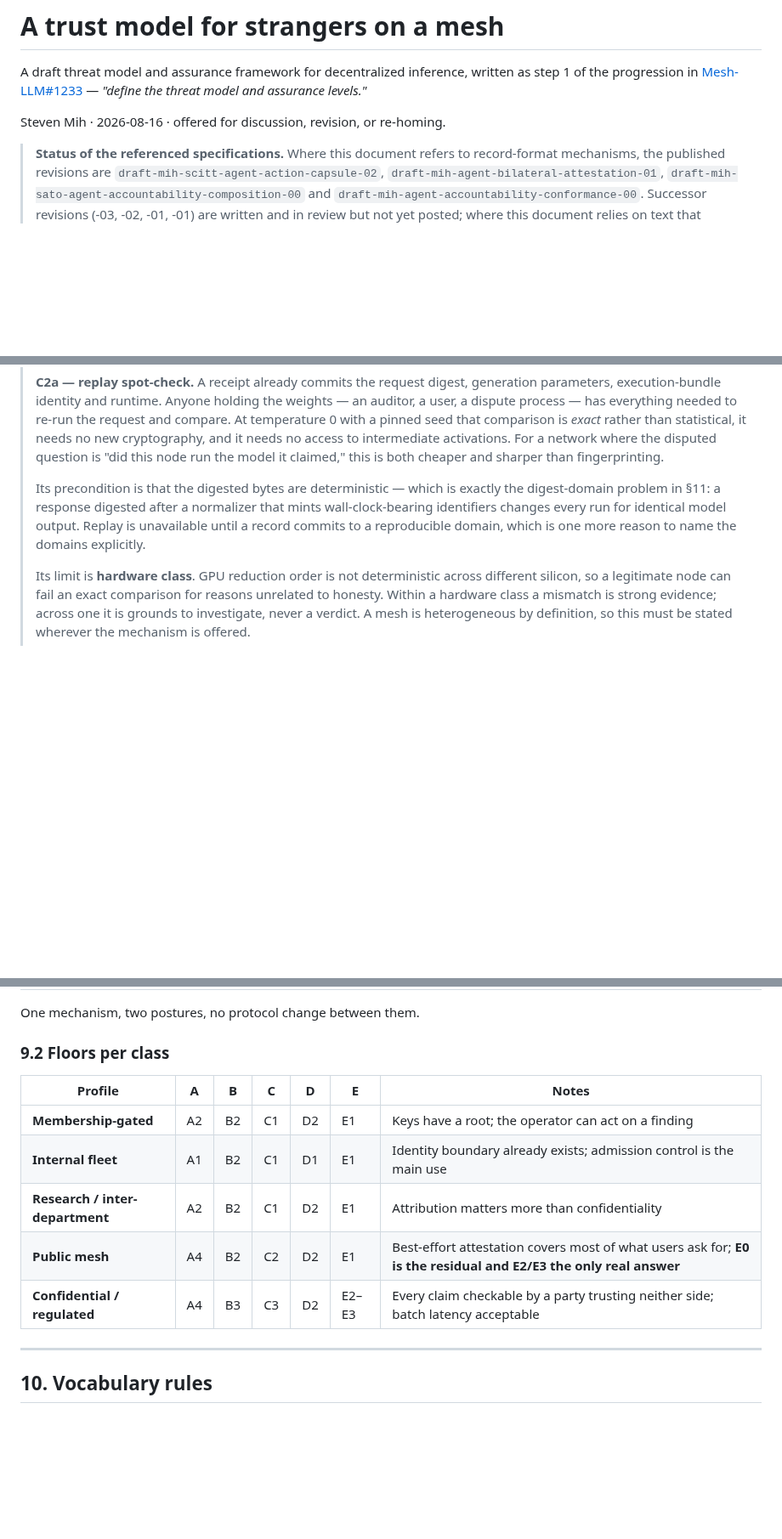
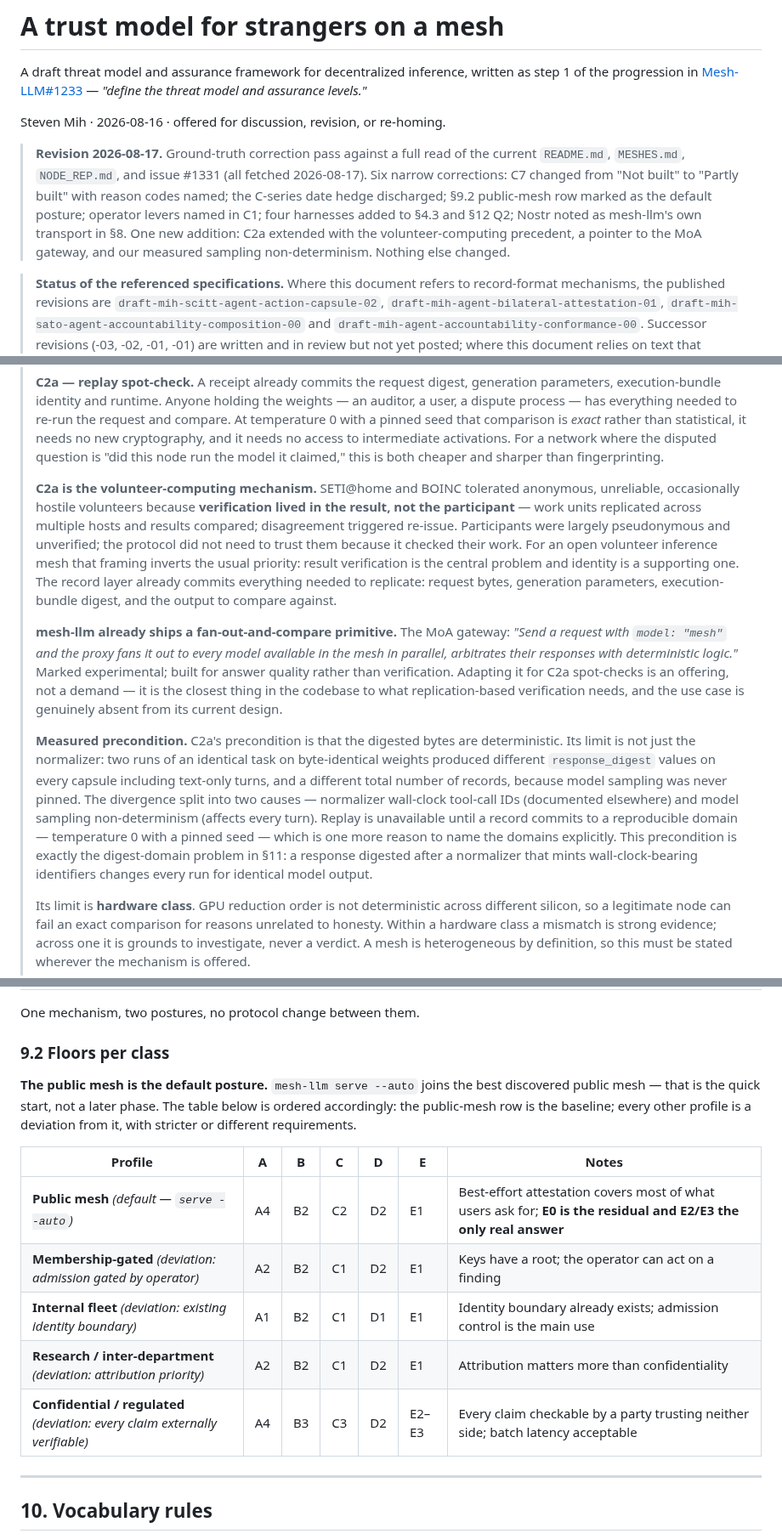
Before and after one commit to action-state-group/capsule-emit-mesh, a Markdown page: docs/TRUST-MODEL.md, 3 parts joined by grey strips. Shown at 85% size. GitHub-like rendering; blank space fills up the shorter version.

Commit message:
docs(trust-model): 2026-08-17 ground-truth correction pass
Six narrow corrections against a full read of README.md, MESHES.md,
NODE_REP.md, and issue #1331 (fetched 2026-08-17):

1. C7: "Not built" → "Partly built" — MESHES.md documents reason codes
   (certified_binary_required, build_proof_invalid, release_signer_untrusted);
   the sealed commitment over the constraint basis is still absent.
2. C-series hedge discharged: re-verified against current docs; structural
   claims hold; C7 corrected above.
3. §9.2: public-mesh row marked as the default posture (serve --auto); other
   profiles marked as deviations, not peers.
4. C1: operator levers named (--trust-policy require-owned,
   --require-release-attestation, --owner-required, private meshes, signed
   bootstrap tokens).
5. §4.3 + §12 Q2: four harnesses named (goose, opencode, claude, pi); client-
   contract scope added as a bullet.
6. §8.2: Nostr noted as mesh-llm's own transport layer, not a downstream
   dependency.

One addition (§3 C2a): volunteer-computing precedent (SETI@home/BOINC),
pointer to the MoA gateway as the existing fan-out-and-compare primitive, and
our measured sampling non-determinism as evidence for the pinned-seed
precondition.

§7's refusal to propose a score is untouched.

Co-Authored-By: Claude Sonnet 4.6 <noreply@anthropic.com>
Signed-off-by: stevenmih <stevenmih88-3@gmail.com>

```diff
--- a/docs/TRUST-MODEL.md
+++ b/docs/TRUST-MODEL.md
@@ -5,6 +5,14 @@ progression in [Mesh-LLM#1233](https://github.com/Mesh-LLM/mesh-llm/issues/1233)
 threat model and assurance levels."*
 
 Steven Mih · 2026-08-16 · offered for discussion, revision, or re-homing.
+
+> **Revision 2026-08-17.** Ground-truth correction pass against a full read of the current
+> `README.md`, `MESHES.md`, `NODE_REP.md`, and issue #1331 (all fetched 2026-08-17). Six narrow
+> corrections: C7 changed from "Not built" to "Partly built" with reason codes named; the C-series
+> date hedge discharged; §9.2 public-mesh row marked as the default posture; operator levers named
+> in C1; four harnesses added to §4.3 and §12 Q2; Nostr noted as mesh-llm's own transport in §8.
+> One new addition: C2a extended with the volunteer-computing precedent, a pointer to the MoA
+> gateway, and our measured sampling non-determinism. Nothing else changed.
 
 > **Status of the referenced specifications.** Where this document refers to record-format
 > mechanisms, the published revisions are `draft-mih-scitt-agent-action-capsule-02`,
@@ -234,10 +243,32 @@ deployment properties.
 > no access to intermediate activations. For a network where the disputed question is "did this node
 > run the model it claimed," this is both cheaper and sharper than fingerprinting.
 >
-> Its precondition is that the digested bytes are deterministic — which is exactly the digest-domain
-> problem in §11: a response digested after a normalizer that mints wall-clock-bearing identifiers
-> changes every run for identical model output. Replay is unavailable until a record commits to a
-> reproducible domain, which is one more reason to name the domains explicitly.
+> **C2a is the volunteer-computing mechanism.** SETI@home and BOINC tolerated anonymous, unreliable,
+> occasionally hostile volunteers because **verification lived in the result, not the participant** —
+> work units replicated across multiple hosts and results compared; disagreement triggered re-issue.
+> Participants were largely pseudonymous and unverified; the protocol did not need to trust them
+> because it checked their work. For an open volunteer inference mesh that framing inverts the usual
+> priority: result verification is the central problem and identity is a supporting one. The record
+> layer already commits everything needed to replicate: request bytes, generation parameters,
+> execution-bundle digest, and the output to compare against.
+>
+> **mesh-llm already ships a fan-out-and-compare primitive.** The MoA gateway: *"Send a request
+> with `model: "mesh"` and the proxy fans it out to every model available in the mesh in parallel,
+> arbitrates their responses with deterministic logic."* Marked experimental; built for answer
+> quality rather than verification. Adapting it for C2a spot-checks is an offering, not a demand —
+> it is the closest thing in the codebase to what replication-based verification needs, and the use
+> case is genuinely absent from its current design.
+>
+> **Measured precondition.** C2a's precondition is that the digested bytes are deterministic. Its
+> limit is not just the normalizer: two runs of an identical task on byte-identical weights produced
+> different `response_digest` values on every capsule including text-only turns, and a different
+> total number of records, because model sampling was never pinned. The divergence split into two
+> causes — normalizer wall-clock tool-call IDs (documented elsewhere) and model sampling
+> non-determinism (affects every turn). Replay is unavailable until a record commits to a
+> reproducible domain — temperature 0 with a pinned seed — which is one more reason to name the
+> domains explicitly. This precondition is exactly the digest-domain problem in §11: a response
+> digested after a normalizer that mints wall-clock-bearing identifiers changes every run for
+> identical model output.
 >
 > Its limit is **hardware class**. GPU reduction order is not deterministic across different silicon,
 > so a legitimate node can fail an exact comparison for reasons unrelated to honesty. Within a
@@ -563,13 +603,18 @@ One mechanism, two postures, no protocol change between them.
 
 ### 9.2 Floors per class
 
+**The public mesh is the default posture.** `mesh-llm serve --auto` joins the best discovered
+public mesh — that is the quick start, not a later phase. The table below is ordered accordingly:
+the public-mesh row is the baseline; every other profile is a deviation from it, with stricter or
+different requirements.
+
 | Profile | A | B | C | D | E | Notes |
 |---|---|---|---|---|---|---|
-| **Membership-gated** | A2 | B2 | C1 | D2 | E1 | Keys have a root; the operator can act on a finding |
-| **Internal fleet** | A1 | B2 | C1 | D1 | E1 | Identity boundary already exists; admission control is the main use |
-| **Research / inter-department** | A2 | B2 | C1 | D2 | E1 | Attribution matters more than confidentiality |
-| **Public mesh** | A4 | B2 | C2 | D2 | E1 | Best-effort attestation covers most of what users ask for; **E0 is the residual and E2/E3 the only real answer** |
-| **Confidential / regulated** | A4 | B3 | C3 | D2 | E2–E3 | Every claim checkable by a party trusting neither side; batch latency acceptable |
+| **Public mesh** *(default — `serve --auto`)* | A4 | B2 | C2 | D2 | E1 | Best-effort attestation covers most of what users ask for; **E0 is the residual and E2/E3 the only real answer** |
+| **Membership-gated** *(deviation: admission gated by operator)* | A2 | B2 | C1 | D2 | E1 | Keys have a root; the operator can act on a finding |
+| **Internal fleet** *(deviation: existing identity boundary)* | A1 | B2 | C1 | D1 | E1 | Identity boundary already exists; admission control is the main use |
+| **Research / inter-department** *(deviation: attribution priority)* | A2 | B2 | C1 | D2 | E1 | Attribution matters more than confidentiality |
+| **Confidential / regulated** *(deviation: every claim externally verifiable)* | A4 | B3 | C3 | D2 | E2–E3 | Every claim checkable by a party trusting neither side; batch latency acceptable |
 
 ---
 
```
Also changed, not shown: other parts of docs/TRUST-MODEL.md (+18 -6 lines).
